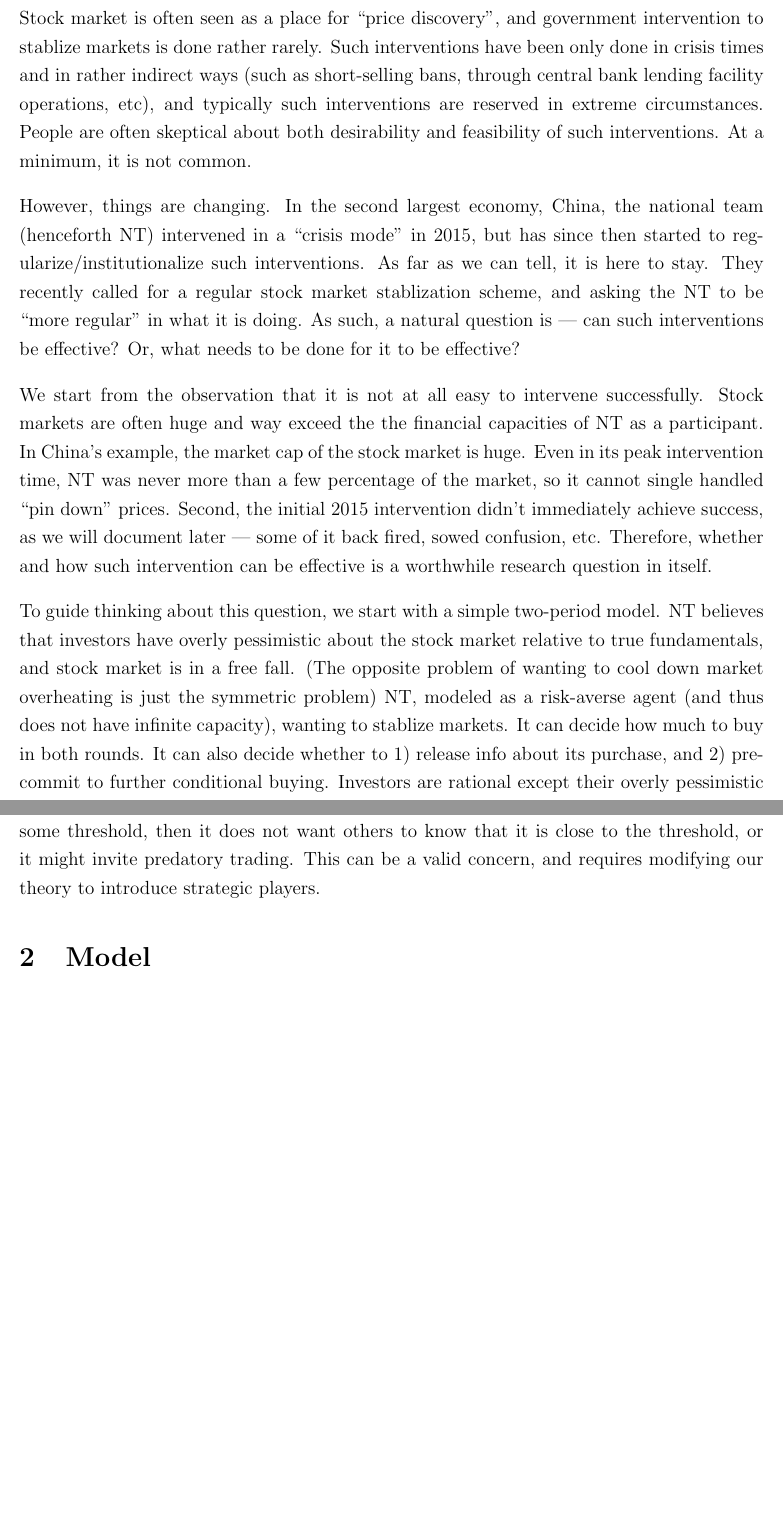
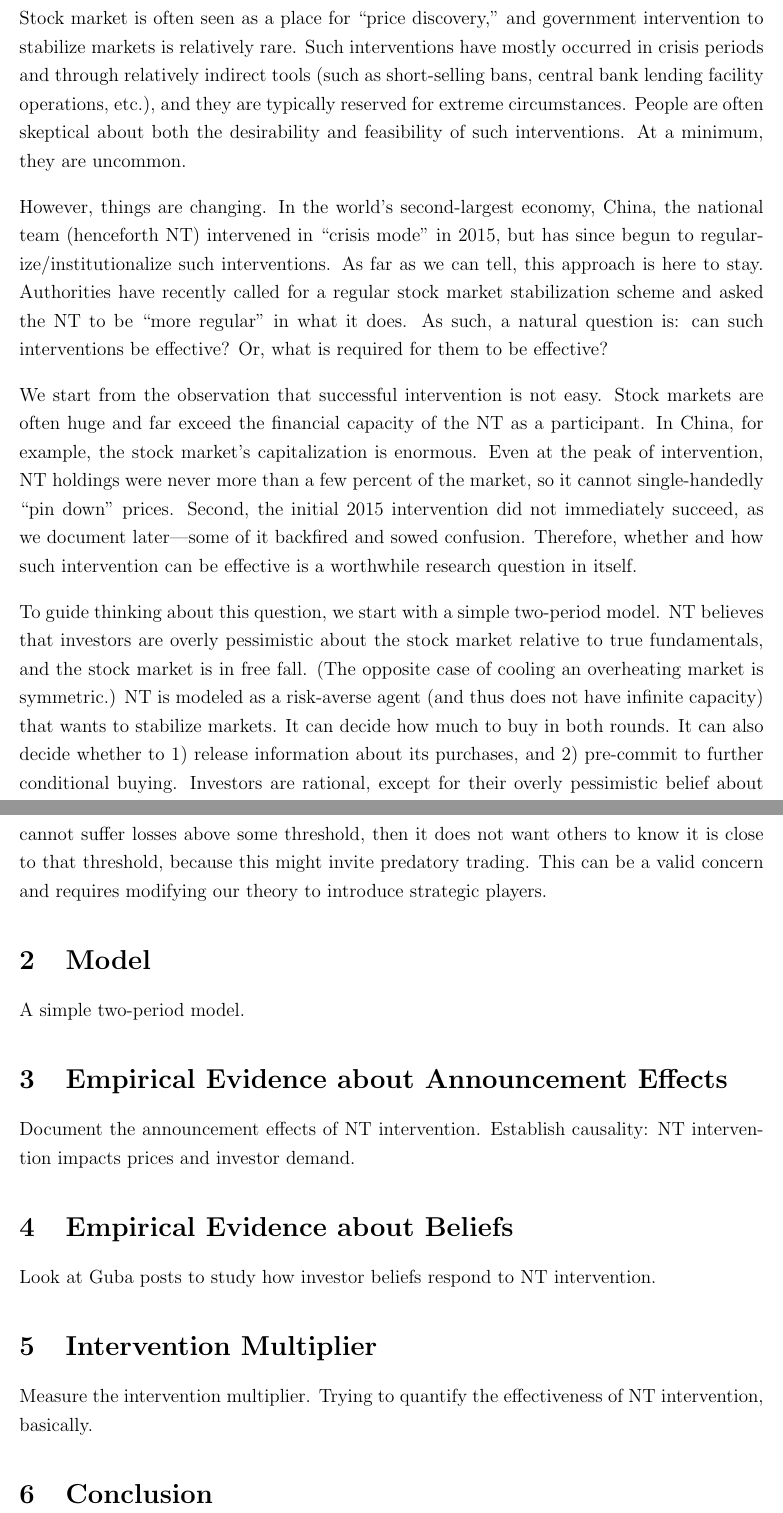
Before and after one commit to slowestLearner/national_team, a LaTeX document (main.tex): two parts of pages 2 and 5 of 6, joined at a grey line, cut so that both start at the same text, the shorter picture padded with empty space. Compiled offline with pdfLaTeX.

Commit message:
20260417

```diff
--- a/main.tex
+++ b/main.tex
@@ -55,13 +53,13 @@ Government Intervention in Stock Markets: the Role of Expectations
 % Motivation
-Stock market is often seen as a place for ``price discovery'', and government intervention to stablize markets is done rather rarely. Such interventions have been only done in crisis times and in rather indirect ways (such as short-selling bans, through central bank lending facility operations, etc), and typically such interventions are reserved in extreme circumstances. People are often skeptical about both desirability and feasibility of such interventions. At a minimum, it is not common.
+Stock market is often seen as a place for ``price discovery,'' and government intervention to stabilize markets is relatively rare. Such interventions have mostly occurred in crisis periods and through relatively indirect tools (such as short-selling bans, central bank lending facility operations, etc.), and they are typically reserved for extreme circumstances. People are often skeptical about both the desirability and feasibility of such interventions. At a minimum, they are uncommon.
 
 % Motivation, continued
-However, things are changing. In the second largest economy, China, the national team (henceforth NT) intervened in a ``crisis mode'' in 2015, but has since then started to regularize/institutionalize such interventions. As far as we can tell, it is here to stay. They recently called for a regular stock market stablization scheme, and asking the NT to be ``more regular'' in what it is doing. As such, a natural question is --- can such interventions be effective? Or, what needs to be done for it to be effective?
+However, things are changing. In the world’s second-largest economy, China, the national team (henceforth NT) intervened in ``crisis mode'' in 2015, but has since begun to regularize/institutionalize such interventions. As far as we can tell, this approach is here to stay. Authorities have recently called for a regular stock market stabilization scheme and asked the NT to be ``more regular'' in what it does. As such, a natural question is: can such interventions be effective? Or, what is required for them to be effective?
 
 % The question
-We start from the observation that it is not at all easy to intervene successfully. Stock markets are often huge and way exceed the the financial capacities of NT as a participant. In China's example, the market cap of the stock market is huge. Even in its peak intervention time, NT was never more than a few percentage of the market, so it cannot single handled ``pin down'' prices. Second, the initial 2015 intervention didn't immediately achieve success, as we will document later --- some of it back fired, sowed confusion, etc. Therefore, whether and how such intervention can be effective is a worthwhile research question in itself.
+We start from the observation that successful intervention is not easy. Stock markets are often huge and far exceed the financial capacity of the NT as a participant. In China, for example, the stock market’s capitalization is enormous. Even at the peak of intervention, NT holdings were never more than a few percent of the market, so it cannot single-handedly ``pin down'' prices. Second, the initial 2015 intervention did not immediately succeed, as we document later---some of it backfired and sowed confusion. Therefore, whether and how such intervention can be effective is a worthwhile research question in itself.
 
 % Model
-To guide thinking about this question, we start with a simple two-period model. NT believes that investors have overly pessimistic about the stock market relative to true fundamentals, and stock market is in a free fall. (The opposite problem of wanting to cool down market overheating is just the symmetric problem) NT, modeled as a risk-averse agent (and thus does not have infinite capacity), wanting to stablize markets. It can decide how much to buy in both rounds. It can also decide whether to 1) release info about its purchase, and 2) pre-commit to further conditional buying. Investors are rational except their overly pessimistic belief about fundamentals. Further, NT has a type $\theta \in \{0,1\}$: $\theta =0$ means that NT will not intervene, which can arise from NT not caring enough about the stock market, or not having the tools to intervene, etc. $\theta = 1$ means that NT can intervene. Investors don't know the type and have some prior with $P(\theta) < 1$.\footnote{This way, the very fact that NT announced that ``oh I have intervened'' is a big news in itself, as it moves the belief to $P(\theta) = 1$.} We now discuss the predictions one by one and connect them to empirics.
+To guide thinking about this question, we start with a simple two-period model. NT believes that investors are overly pessimistic about the stock market relative to true fundamentals, and the stock market is in free fall. (The opposite case of cooling an overheating market is symmetric.) NT is modeled as a risk-averse agent (and thus does not have infinite capacity) that wants to stabilize markets. It can decide how much to buy in both rounds. It can also decide whether to 1) release information about its purchases, and 2) pre-commit to further conditional buying. Investors are rational, except for their overly pessimistic belief about fundamentals. Further, NT has a type $\theta \in \{0,1\}$: $\theta = 0$ means NT will not intervene, which can arise from NT not caring enough about the stock market or not having the tools to intervene; $\theta = 1$ means NT can intervene. Investors do not know the type and have a prior with $P(\theta) < 1$.\footnote{This way, the very fact that NT announced that ``oh I have intervened'' is big news in itself, as it moves the belief to $P(\theta) = 1$.} We now discuss the predictions one by one and connect them to the empirics.
 
 % Predictions
@@ -91,11 +82,27 @@ Our central insight is, for intervention to be effective/efficient --- measured
 \textcolor{blue}{J: subsequent discussion are less important... they are more specific to China}
 If disclosure/commitment is so important, why did NT in 2015 initially shied away from doing this? There are at least a few possibilities, some of which we consider reasonable (though cannot be studied within standard economics framework), while some others we are going to dispell. 1) There is a concern about NT being front-run. At least when it comes to disclosure of NT trading ex-post, this is entirely misguided. Even for ex-ante forward guidance, as long as the guidance is of some kind of ``conditional intervention'' form, it is easy to show that there is no such concern. If NT profit and loss is the concern, the announcement effect further increases NT profits. This is something we can show in the data. In terms of policy effectiveness, ``front-running'' is exactly what NT wants --- ideally there is so much front-running that it doesn't even need to go in and buy.
 
+Another possible concern about NT disclosure is that NT may have limited ammunition---that is, a position-size constraint or a maximum-loss constraint. The idea is that if NT cannot suffer losses above some threshold, then it does not want others to know it is close to that threshold, because this might invite predatory trading. This can be a valid concern and requires modifying our theory to introduce strategic players.
 
-Another possible concern about NT disclosure is if NT has limited ammunition --- faces a position size constraint, or max loss constraint. The idea is, if NT cannot suffer losses above some threshold, then it does not want others to know that it is close to the threshold, or it might invite predatory trading. This can be a valid concern, and requires modifying our theory to introduce strategic players.
 
 \section{Model}
 \label{sec:model}
+A simple two-period model.
+
+\section{Empirical Evidence about Announcement Effects}
+\label{sec:announcements}
+Document the announcement effects of NT intervention. Establish causality: NT intervention impacts prices and investor demand.
+
+\section{Empirical Evidence about Beliefs}
+\label{sec:beliefs}
+Look at Guba posts to study how investor beliefs respond to NT intervention.
+
+\section{Intervention Multiplier}
+\label{sec:multiplier}
+Measure the intervention multiplier. Trying to quantify the effectiveness of NT intervention, basically.
+
+\section{Conclusion}
+\label{sec:conclusion}
 
 
 \clearpage
```
Also changed, not shown: main.tex (17 more changed lines).
